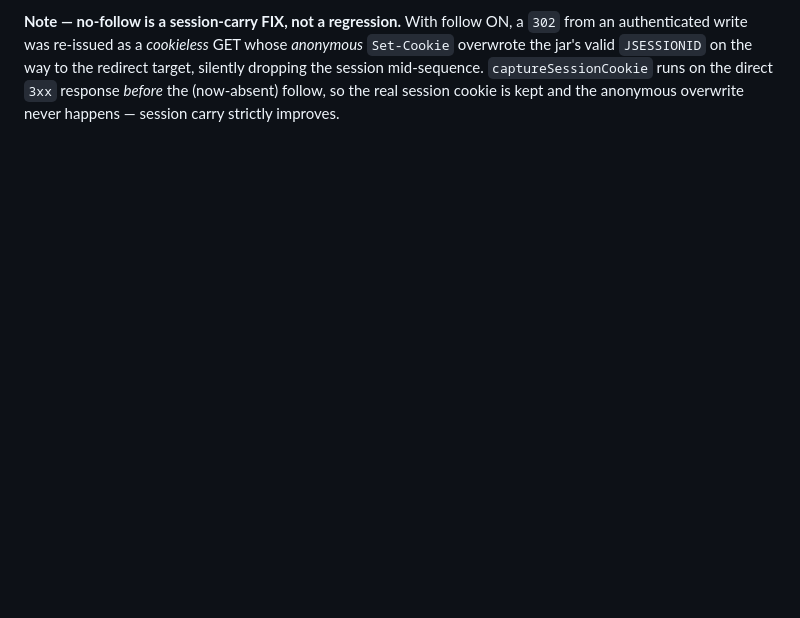
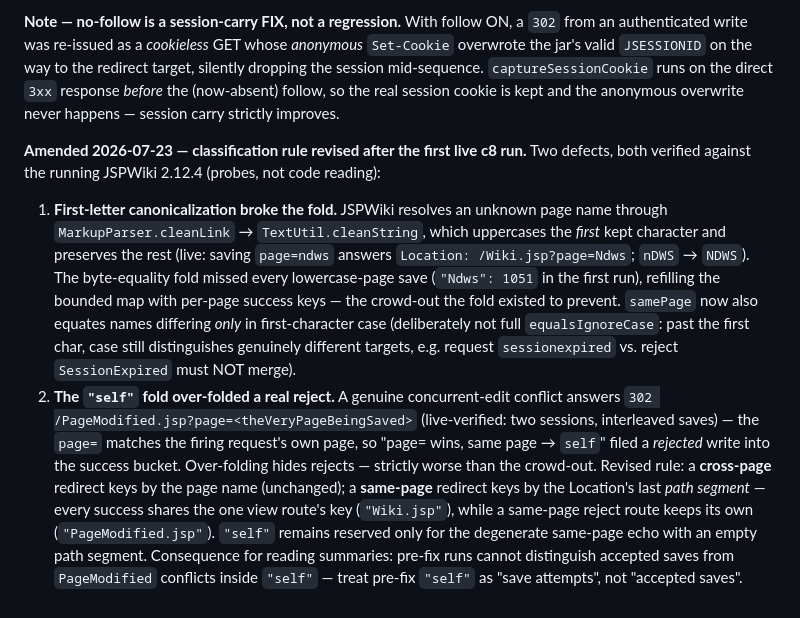
Before and after one commit to ianp94/basquin, a Markdown page: docs/DESIGN-DECISIONS.md, the part around the change. Drawn GitHub-style; blank space fills up the shorter version.

Commit message:
fix(load): classify same-page redirects by path segment — un-hide PageModified rejects + survive first-letter page canonicalization (DD-038 amendment)
Two classification defects found by the first live c8 run against JSPWiki
2.12.4, both verified by probing the running app:

1. JSPWiki canonicalizes an unresolved page name by capitalizing its first
   letter (DefaultCommandResolver -> MarkupParser.cleanLink ->
   TextUtil.cleanString; live: saving page=ndws answers Location
   /Wiki.jsp?page=Ndws). The byte-equality self-fold missed every
   lowercase-page save ("Ndws": 1051), re-creating the per-page-key
   crowd-out the fold exists to prevent. samePage() now also equates names
   differing only in first-character case — deliberately narrower than
   equalsIgnoreCase so a reject like SessionExpired never merges with a
   request for sessionexpired.

2. A genuine concurrent-edit conflict answers
   302 /PageModified.jsp?page=<theVeryPageBeingSaved> (live-verified with
   two interleaved sessions), so "page= wins, same page -> self" folded a
   real REJECT into the success bucket. Same-page redirects now key by the
   Location's last path segment: successes share the one view route's key
   ("Wiki.jsp"), a same-page reject route keeps its own
   ("PageModified.jsp"). "self" remains only as the degenerate same-page
   empty-segment fallback.

Consequence for reading pre-fix summaries: "self" cannot distinguish
accepted saves from PageModified conflicts — treat it as "save attempts".

Co-Authored-By: Claude Opus 4.8 <noreply@anthropic.com>
Claude-Session: https://claude.ai/code/session_01LXSdVrJQy6DvELDbtptG5p

```diff
--- a/docs/DESIGN-DECISIONS.md
+++ b/docs/DESIGN-DECISIONS.md
@@ -1574,3 +1574,25 @@ authenticated write was re-issued as a *cookieless* GET whose *anonymous* `Set-C
 jar's valid `JSESSIONID` on the way to the redirect target, silently dropping the session mid-sequence.
 `captureSessionCookie` runs on the direct `3xx` response *before* the (now-absent) follow, so the real
 session cookie is kept and the anonymous overwrite never happens — session carry strictly improves.
+
+**Amended 2026-07-23 — classification rule revised after the first live c8 run.** Two defects, both
+verified against the running JSPWiki 2.12.4 (probes, not code reading):
+1. **First-letter canonicalization broke the fold.** JSPWiki resolves an unknown page name through
+   `MarkupParser.cleanLink` → `TextUtil.cleanString`, which uppercases the *first* kept character and
+   preserves the rest (live: saving `page=ndws` answers `Location: /Wiki.jsp?page=Ndws`; `nDWS` →
+   `NDWS`). The byte-equality fold missed every lowercase-page save (`"Ndws": 1051` in the first run),
+   refilling the bounded map with per-page success keys — the crowd-out the fold existed to prevent.
+   `samePage` now also equates names differing *only* in first-character case (deliberately not full
+   `equalsIgnoreCase`: past the first char, case still distinguishes genuinely different targets, e.g.
+   request `sessionexpired` vs. reject `SessionExpired` must NOT merge).
+2. **The `"self"` fold over-folded a real reject.** A genuine concurrent-edit conflict answers
+   `302 /PageModified.jsp?page=<theVeryPageBeingSaved>` (live-verified: two sessions, interleaved
+   saves) — the `page=` matches the firing request's own page, so "page= wins, same page → `self`"
+   filed a *rejected* write into the success bucket. Over-folding hides rejects — strictly worse than
+   the crowd-out. Revised rule: a **cross-page** redirect keys by the page name (unchanged); a
+   **same-page** redirect keys by the Location's last *path segment* — every success shares the one
+   view route's key (`"Wiki.jsp"`), while a same-page reject route keeps its own (`"PageModified.jsp"`).
+   `"self"` remains reserved only for the degenerate same-page echo with an empty path segment.
+   Consequence for reading summaries: pre-fix runs cannot distinguish accepted saves from
+   `PageModified` conflicts inside `"self"` — treat pre-fix `"self"` as "save attempts", not
+   "accepted saves".
```
